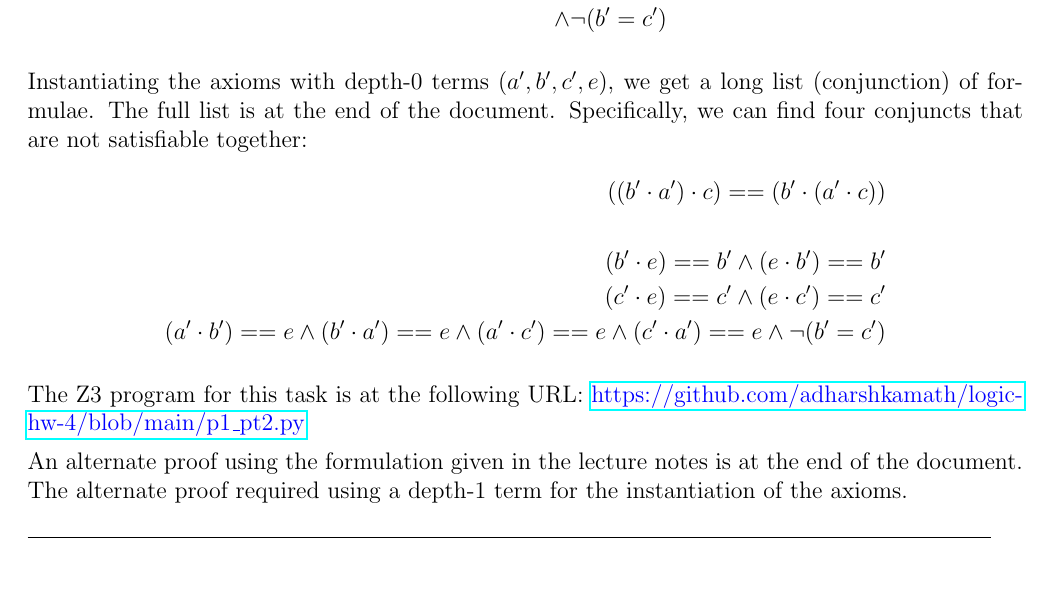
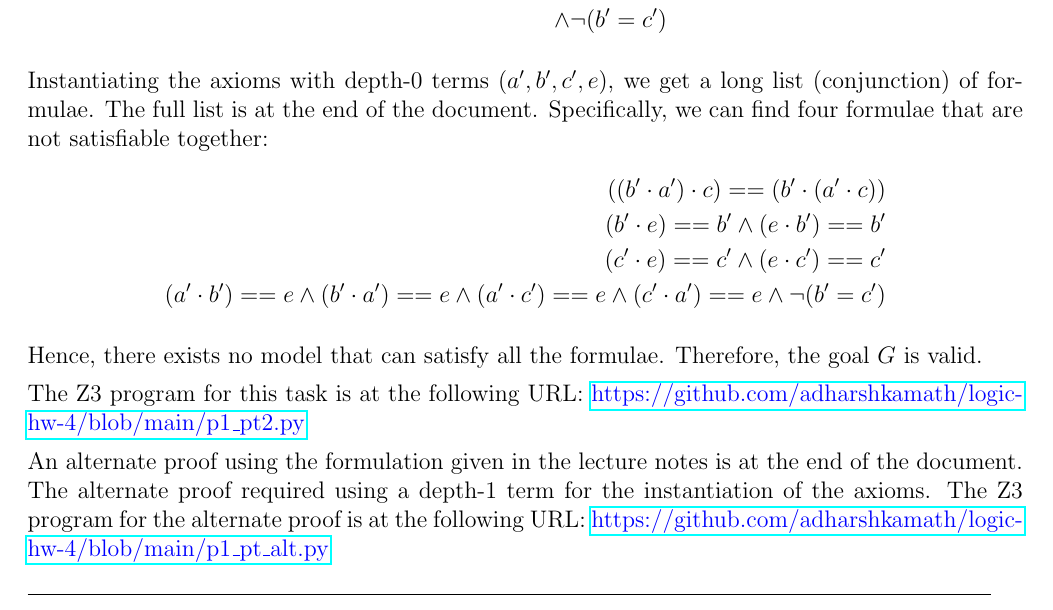
Before and after one commit to adharshkamath/logic-hw-4, a LaTeX problem sheet (main.tex): part of page 3 of 9, cut so that both start at the same text, the shorter picture padded with empty space. Compiled offline with pdfLaTeX.

Commit message:
checkpoint

```diff
--- a/main.tex
+++ b/main.tex
@@ -142,19 +142,23 @@
 	\end{align*}
 
 	Instantiating the axioms with depth-0 terms ($a', b', c', e$), we get a long list (conjunction) of formulae. The full list is at the end of the document.
-	Specifically, we can find four conjuncts that are not satisfiable together:
+	Specifically, we can find four formulae that are not satisfiable together:
 	\begin{align*}
-		((b' \cdot a') \cdot c) == (b' \cdot (a' \cdot c))  \\ \\
+		((b' \cdot a') \cdot c) == (b' \cdot (a' \cdot c))  \\
 		(b' \cdot e) == b' \land (e \cdot b') == b' \\
 		(c' \cdot e) == c' \land (e \cdot c') == c' \\
 		(a' \cdot b') == e \land (b' \cdot a') == e \land (a' \cdot c') == e \land (c' \cdot a') == e \land \neg(b' = c')
 	\end{align*}
+
+	Hence, there exists no model that can satisfy all the formulae.
+	Therefore, the goal $G$ is valid.
 
 	The Z3 program for this task is at the following URL:
 	\link{https://github.com/adharshkamath/logic-hw-4/blob/main/p1\_pt2.py}
 
 	An alternate proof using the formulation given in the lecture notes is at the end of the document.
 	The alternate proof required using a depth-1 term for the instantiation of the axioms.
+	The Z3 program for the alternate proof is at the following URL: \link{https://github.com/adharshkamath/logic-hw-4/blob/main/p1\_pt\_alt.py}
 
     {\rule{17cm}{0.4pt}}
 
```
Also changed, not shown: main.pdf.
